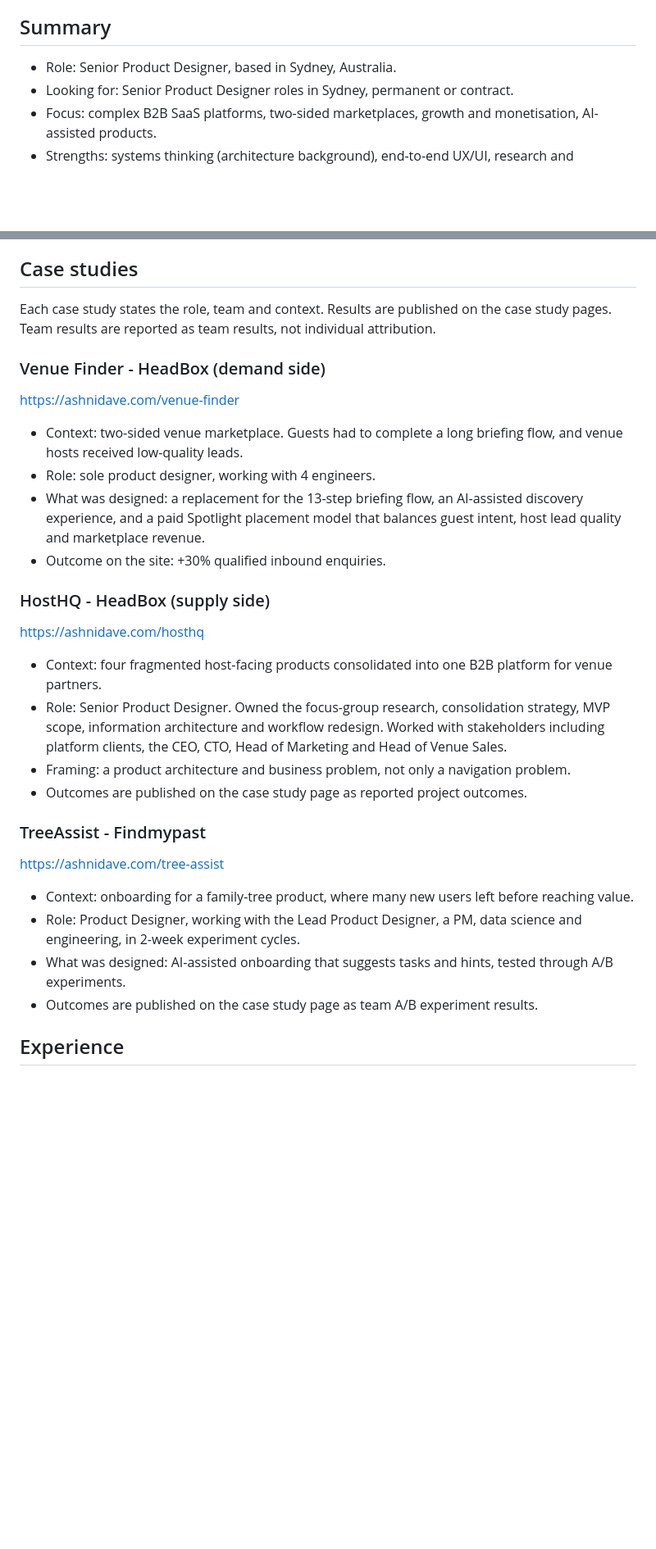
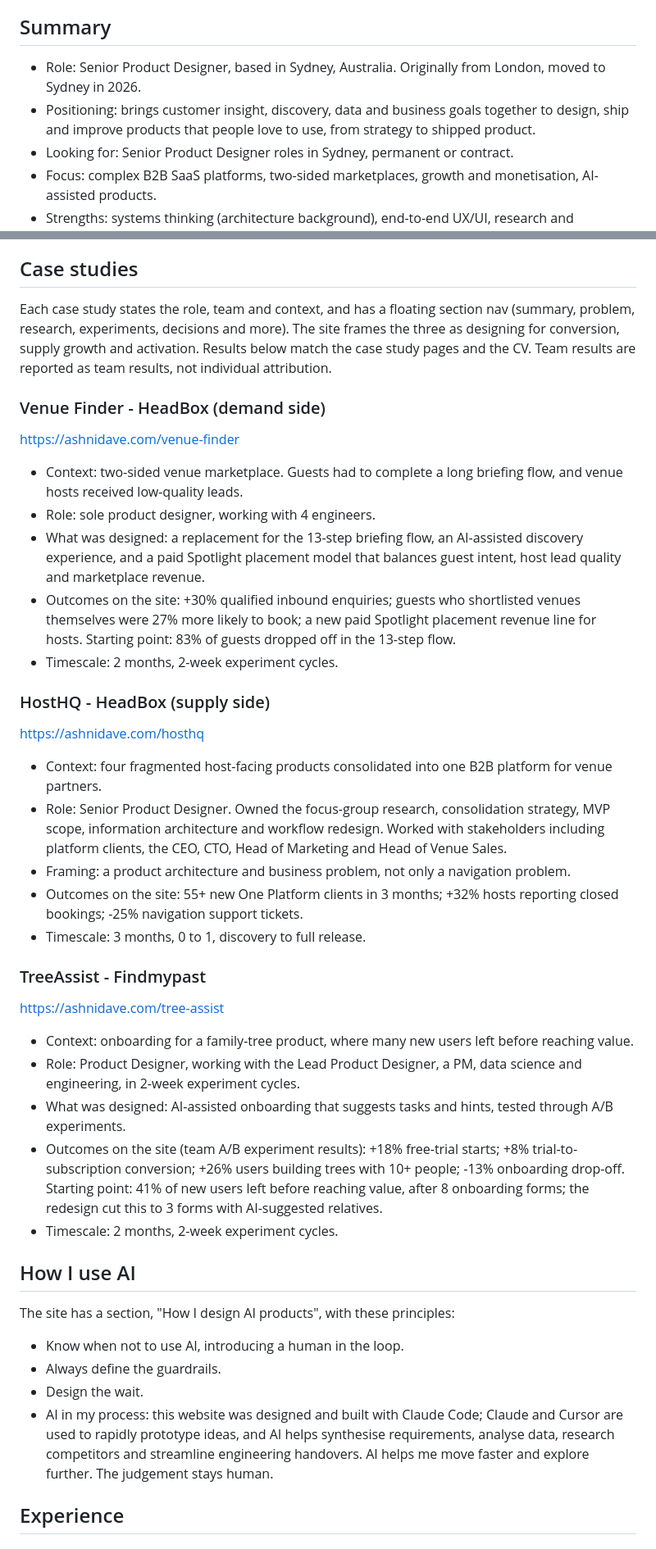
Before and after one commit to ishascape/October-Portfolio, a Markdown page: src/data/llms.md, 2 parts joined by grey strips. Shown at 82% size. Drawn GitHub-style; blank space fills up the shorter version.

Commit message:
Update llms.txt readme to match the current site
Co-Authored-By: Claude Sonnet 5.5 <noreply@anthropic.com>
Claude-Session: https://claude.ai/code/session_01CG5VqjYVk8vS57xhXYEY1a

```diff
--- a/src/data/llms.md
+++ b/src/data/llms.md
@@ -4,7 +4,8 @@
 
 ## Summary
 
-- Role: Senior Product Designer, based in Sydney, Australia.
+- Role: Senior Product Designer, based in Sydney, Australia. Originally from London, moved to Sydney in 2026.
+- Positioning: brings customer insight, discovery, data and business goals together to design, ship and improve products that people love to use, from strategy to shipped product.
 - Looking for: Senior Product Designer roles in Sydney, permanent or contract.
 - Focus: complex B2B SaaS platforms, two-sided marketplaces, growth and monetisation, AI-assisted products.
 - Strengths: systems thinking (architecture background), end-to-end UX/UI, research and discovery, experimentation and A/B testing, commercial problem-solving, working with Product and Engineering.
@@ -19,7 +20,7 @@
 
 ## Case studies
 
-Each case study states the role, team and context. Results are published on the case study pages. Team results are reported as team results, not individual attribution.
+Each case study states the role, team and context, and has a floating section nav (summary, problem, research, experiments, decisions and more). The site frames the three as designing for conversion, supply growth and activation. Results below match the case study pages and the CV. Team results are reported as team results, not individual attribution.
 
 ### Venue Finder - HeadBox (demand side)
 
@@ -28,7 +29,8 @@ https://ashnidave.com/venue-finder
 - Context: two-sided venue marketplace. Guests had to complete a long briefing flow, and venue hosts received low-quality leads.
 - Role: sole product designer, working with 4 engineers.
 - What was designed: a replacement for the 13-step briefing flow, an AI-assisted discovery experience, and a paid Spotlight placement model that balances guest intent, host lead quality and marketplace revenue.
-- Outcome on the site: +30% qualified inbound enquiries.
+- Outcomes on the site: +30% qualified inbound enquiries; guests who shortlisted venues themselves were 27% more likely to book; a new paid Spotlight placement revenue line for hosts. Starting point: 83% of guests dropped off in the 13-step flow.
+- Timescale: 2 months, 2-week experiment cycles.
 
 ### HostHQ - HeadBox (supply side)
 
@@ -37,7 +39,8 @@ https://ashnidave.com/hosthq
 - Context: four fragmented host-facing products consolidated into one B2B platform for venue partners.
 - Role: Senior Product Designer. Owned the focus-group research, consolidation strategy, MVP scope, information architecture and workflow redesign. Worked with stakeholders including platform clients, the CEO, CTO, Head of Marketing and Head of Venue Sales.
 - Framing: a product architecture and business problem, not only a navigation problem.
-- Outcomes are published on the case study page as reported project outcomes.
+- Outcomes on the site: 55+ new One Platform clients in 3 months; +32% hosts reporting closed bookings; -25% navigation support tickets.
+- Timescale: 3 months, 0 to 1, discovery to full release.
 
 ### TreeAssist - Findmypast
 
@@ -46,7 +49,17 @@ https://ashnidave.com/tree-assist
 - Context: onboarding for a family-tree product, where many new users left before reaching value.
 - Role: Product Designer, working with the Lead Product Designer, a PM, data science and engineering, in 2-week experiment cycles.
 - What was designed: AI-assisted onboarding that suggests tasks and hints, tested through A/B experiments.
-- Outcomes are published on the case study page as team A/B experiment results.
+- Outcomes on the site (team A/B experiment results): +18% free-trial starts; +8% trial-to-subscription conversion; +26% users building trees with 10+ people; -13% onboarding drop-off. Starting point: 41% of new users left before reaching value, after 8 onboarding forms; the redesign cut this to 3 forms with AI-suggested relatives.
+- Timescale: 2 months, 2-week experiment cycles.
+
+## How I use AI
+
+The site has a section, "How I design AI products", with these principles:
+
+- Know when not to use AI, introducing a human in the loop.
+- Always define the guardrails.
+- Design the wait.
+- AI in my process: this website was designed and built with Claude Code; Claude and Cursor are used to rapidly prototype ideas, and AI helps synthesise requirements, analyse data, research competitors and streamline engineering handovers. AI helps me move faster and explore further. The judgement stays human.
 
 ## Experience
 
```
